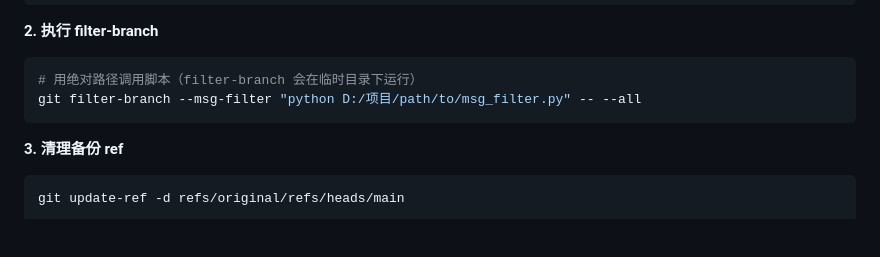
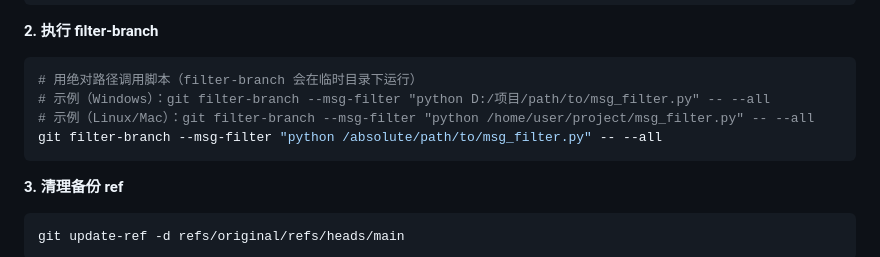
Before and after one commit to zlZayn/ai-batch-raw-to-offline-guide, a Markdown page: git_personal_best_practices.md, the part around the change. Drawn GitHub-style; blank space fills up the shorter version.

````diff
--- a/git_personal_best_practices.md
+++ b/git_personal_best_practices.md
@@ -254,7 +254,9 @@ sys.stdout.write(rewrites.get(old, old) + "\n")
 
 ```bash
 # 用绝对路径调用脚本（filter-branch 会在临时目录下运行）
-git filter-branch --msg-filter "python D:/项目/path/to/msg_filter.py" -- --all
+# 示例（Windows）：git filter-branch --msg-filter "python D:/项目/path/to/msg_filter.py" -- --all
+# 示例（Linux/Mac）：git filter-branch --msg-filter "python /home/user/project/msg_filter.py" -- --all
+git filter-branch --msg-filter "python /absolute/path/to/msg_filter.py" -- --all
 ```
 
 **3. 清理备份 ref**
````
Also changed, not shown: docs/design.md (+4 -2 lines), docs/usage.md (+43 -1 lines).
